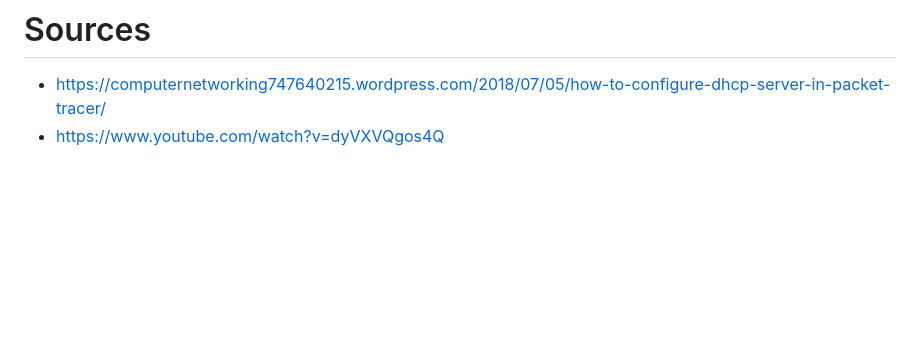
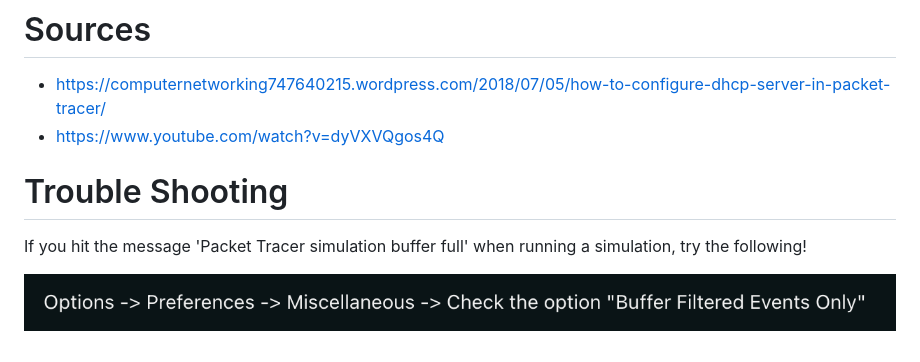
Before and after one commit to jonasvanessen/modules, a Markdown page: m146/cisco-packet-tracer.md, the part around the change. Drawn GitHub-style; pictures changed too: m146/image-3.png (added); blank space fills up the shorter version.

Commit message:
troubleshooting

```diff
--- a/m146/cisco-packet-tracer.md
+++ b/m146/cisco-packet-tracer.md
@@ -227,3 +227,9 @@ However, in Cisco Packet Tracer, due to its simulation nature, the write memory
 
 * https://computernetworking747640215.wordpress.com/2018/07/05/how-to-configure-dhcp-server-in-packet-tracer/
 * https://www.youtube.com/watch?v=dyVXVQgos4Q
+
+# Trouble Shooting
+
+If you hit the message 'Packet Tracer simulation buffer full' when running a simulation, try the following!
+
+![Alt text](image-3.png)
```
